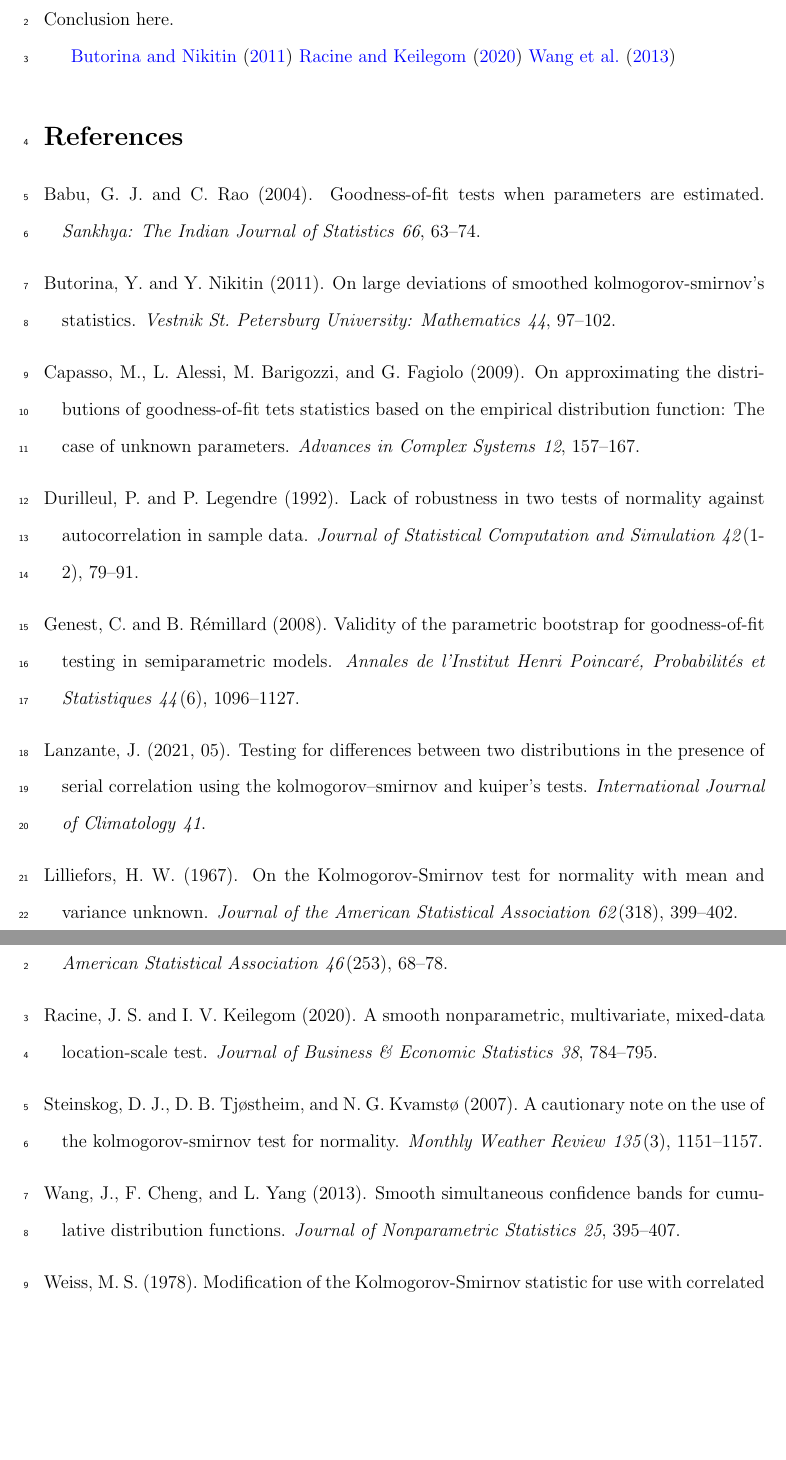
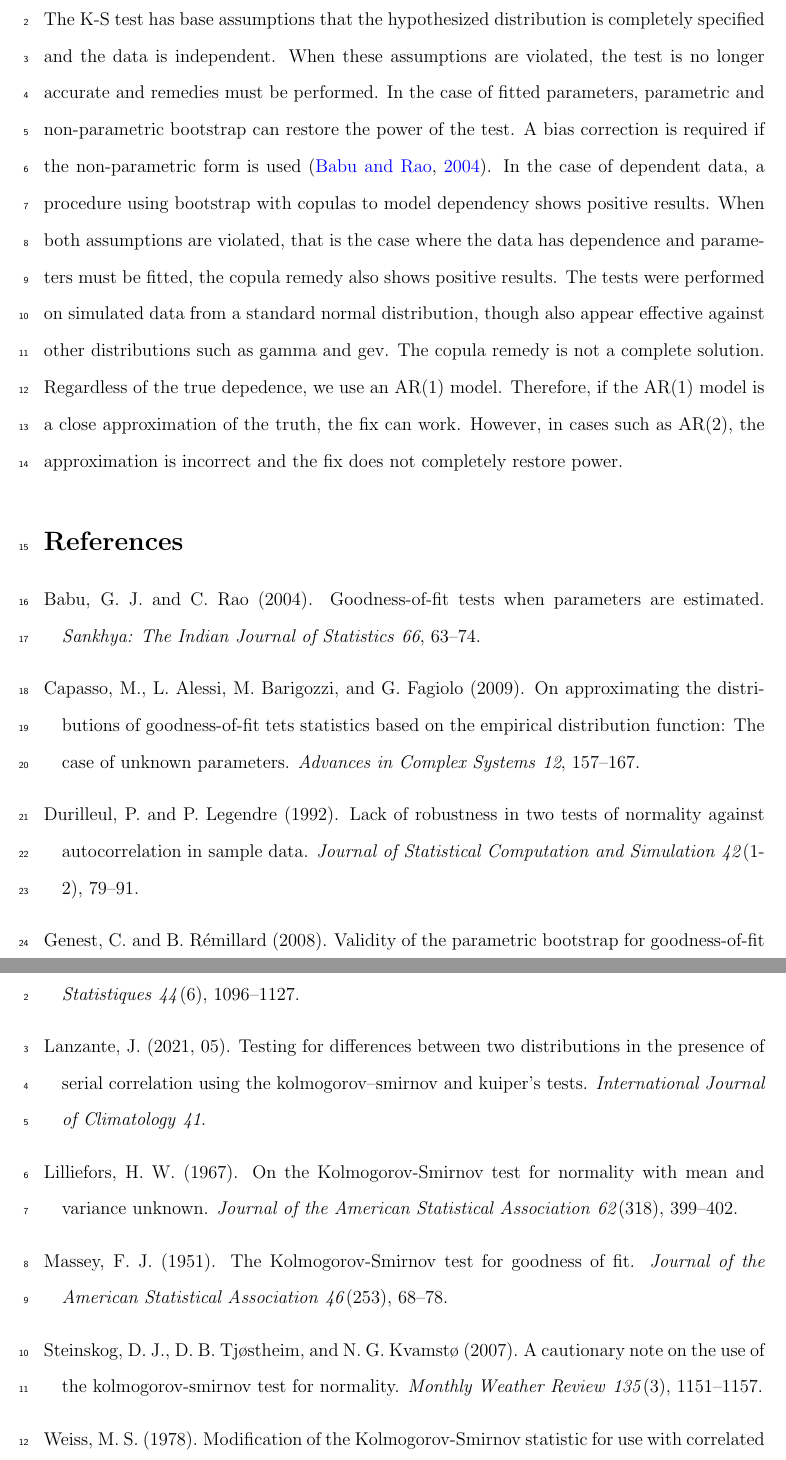
Before and after one commit to kaitlynshevlin/KaitlynShevlin, a LaTeX paper (Manuscript/manuscript.tex): two parts of pages 10 and 11 of 11, joined at a grey line, cut at the place of the change, the shorter picture padded with empty space. Compiled offline with pdfLaTeX.

Commit message:
updated conclusion

```diff
--- a/Manuscript/manuscript.tex
+++ b/Manuscript/manuscript.tex
@@ -298,11 +298,21 @@ It is also possible to apply our procedure to other distributions. The data in F
 \hypertarget{sec:conclusion}{%
 \section{Conclusion}\label{sec:conclusion}}
 
-Conclusion here.
+The K-S test has base assumptions that the hypothesized distribution is completely specified
+and the data is independent. When these assumptions are violated, the test is no
+longer accurate and remedies must be performed. In the case of fitted parameters,
+parametric and non-parametric bootstrap can restore the power of the test. A bias
+correction is required if the non-parametric form is used \citep{Babu}. In the case of dependent
+data, a procedure using bootstrap with copulas to model dependency shows positive results.
+When both assumptions are violated, that is the case where the data has dependence and
+parameters must be fitted, the copula remedy also shows positive results. The tests were
+performed on simulated data from a standard normal distribution, though also appear effective
+against other distributions such as gamma and gev. The copula remedy
+is not a complete solution. Regardless of the true depedence, we use an AR(1) model.
+Therefore, if the AR(1) model is a close approximation of the truth, the fix can work.
+However, in cases such as AR(2), the approximation is incorrect and the fix does not
+completely restore power.
 
-\citet{Butorina}
-\citet{Racine}
-\citet{Wang}
 
 \bibliographystyle{chicago}
 \bibliography{citations.bib}
```
